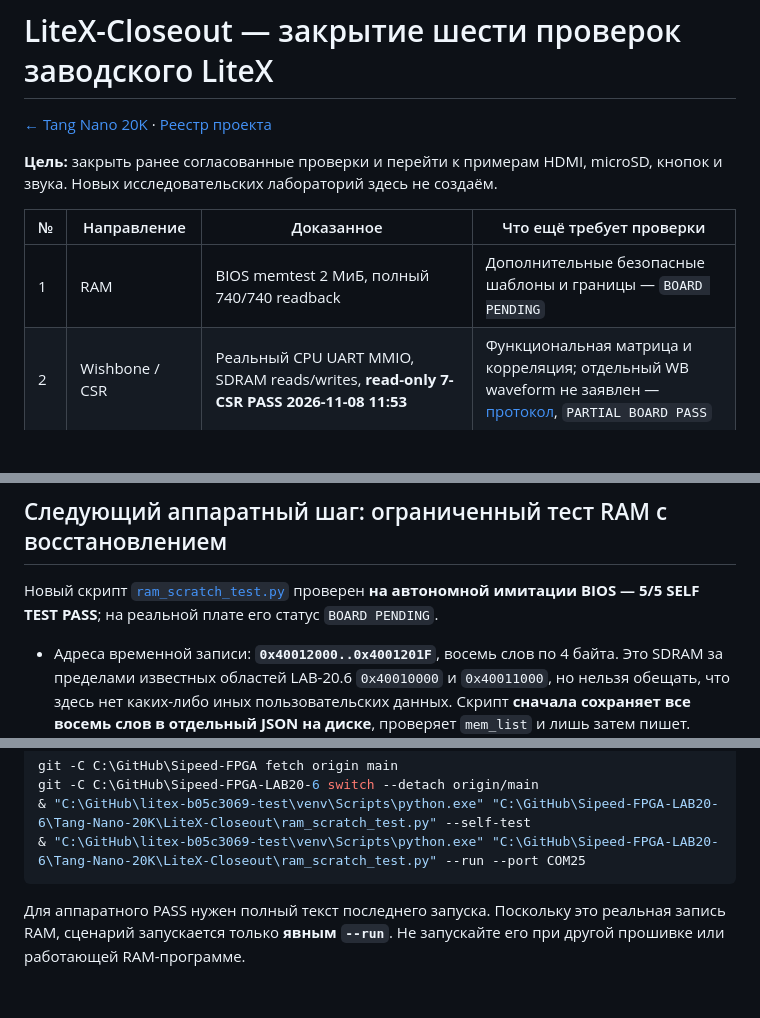
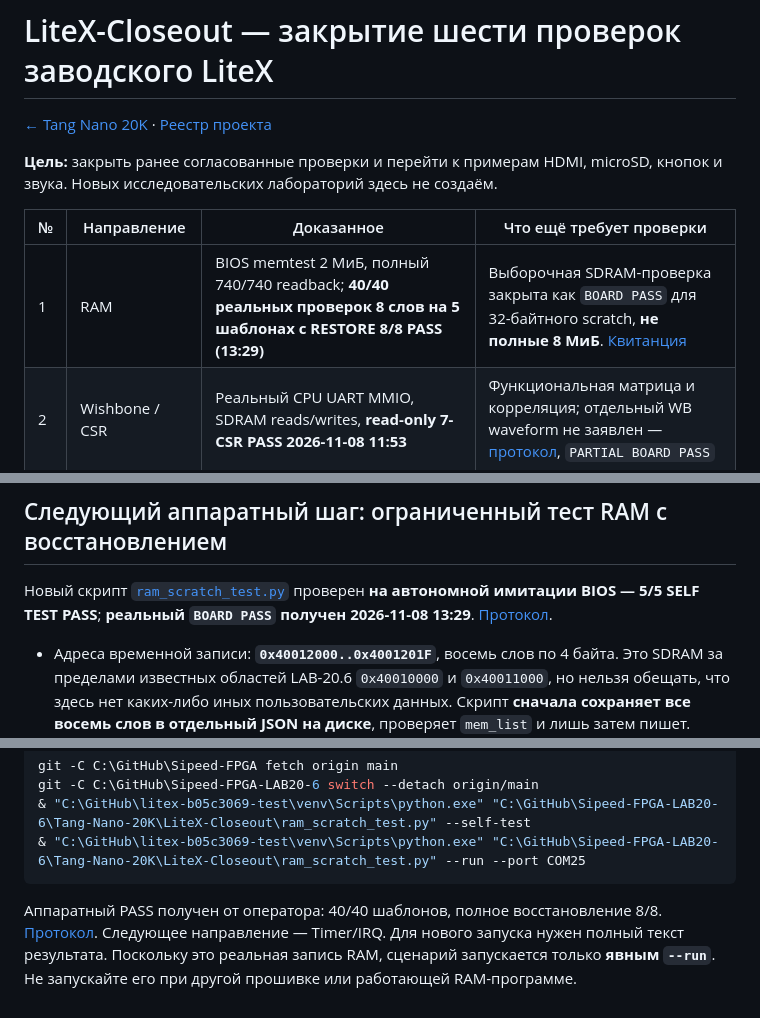
Before and after one commit to AIDevelopersMonster/Sipeed-FPGA, a Markdown page: Tang-Nano-20K/LiteX-Closeout/README.md, 3 parts joined by grey strips. Drawn GitHub-style; blank space fills up the shorter version.

Commit message:
Tang Nano 20K: record actual SDRAM scratch 40/40 and 8/8 restore board PASS

```diff
--- a/Tang-Nano-20K/LiteX-Closeout/README.md
+++ b/Tang-Nano-20K/LiteX-Closeout/README.md
@@ -6,7 +6,7 @@
 
 | № | Направление | Доказанное | Что ещё требует проверки |
 |---|---|---|---|
-| 1 | RAM | BIOS memtest 2 МиБ, полный 740/740 readback | Дополнительные безопасные шаблоны и границы — `BOARD PENDING` |
+| 1 | RAM | BIOS memtest 2 МиБ, полный 740/740 readback; **40/40 реальных проверок 8 слов на 5 шаблонах с RESTORE 8/8 PASS (13:29)** | Выборочная SDRAM-проверка закрыта как `BOARD PASS` для 32-байтного scratch, **не полные 8 МиБ**. [Квитанция](RAM_SCRATCH_BOARD_PASS_2026-11-08.md) |
 | 2 | Wishbone / CSR | Реальный CPU UART MMIO, SDRAM reads/writes, **read-only 7-CSR PASS 2026-11-08 11:53** | Функциональная матрица и корреляция; отдельный WB waveform не заявлен — [протокол](BIOS_UART_READONLY_PASS_2026-11-08.md), `PARTIAL BOARD PASS` |
 | 3 | IRQ | Считаны IRQ_MASK, PENDING, MIE, MSTATUS | Trap handler + подтверждение события + mret — `BOARD PENDING` |
 | 4 | Timer / Boot | RAM `boot 0x40010000` аппаратно работает; `mem_list` подтвердил окно CSR, но **не его устройства** | Timer `UNKNOWN`, требуется конфигурация/CSR-карта или отдельный ограниченный тест; [ответ mem_list](MEM_LIST_HARDWARE_PASS_2026-11-08.md) |
@@ -64,7 +64,7 @@ pwsh -NoProfile -File .\run_upstream_tests.ps1
 
 ## Следующий аппаратный шаг: ограниченный тест RAM с восстановлением
 
-Новый скрипт [`ram_scratch_test.py`](ram_scratch_test.py) проверен **на автономной имитации BIOS — 5/5 SELF TEST PASS**; на реальной плате его статус `BOARD PENDING`.
+Новый скрипт [`ram_scratch_test.py`](ram_scratch_test.py) проверен **на автономной имитации BIOS — 5/5 SELF TEST PASS**; **реальный `BOARD PASS` получен 2026-11-08 13:29**. [Протокол](RAM_SCRATCH_BOARD_PASS_2026-11-08.md).
 
 - Адреса временной записи: **`0x40012000..0x4001201F`**, восемь слов по 4 байта. Это SDRAM за пределами известных областей LAB-20.6 `0x40010000` и `0x40011000`, но нельзя обещать, что здесь нет каких-либо иных пользовательских данных. Скрипт **сначала сохраняет все восемь слов в отдельный JSON на диске**, проверяет `mem_list` и лишь затем пишет.
 - Пять шаблонов: ZERO, ONES, ALT_A, ALT_5, ADDRESS. На каждой фазе пишутся все восемь слов, затем все восемь считываются и сверяются. При любой ошибке скрипт пытается восстановить исходные слова и отдельно проверяет восстановление; при сбое питания автоматическое восстановление невозможно, но **исходный backup JSON сохранён на диске до первой записи**.
@@ -80,4 +80,4 @@ git -C C:\GitHub\Sipeed-FPGA-LAB20-6 switch --detach origin/main
 & "C:\GitHub\litex-b05c3069-test\venv\Scripts\python.exe" "C:\GitHub\Sipeed-FPGA-LAB20-6\Tang-Nano-20K\LiteX-Closeout\ram_scratch_test.py" --run --port COM25
 ~~~
 
-Для аппаратного PASS нужен полный текст последнего запуска. Поскольку это реальная запись RAM, сценарий запускается только **явным `--run`**. Не запускайте его при другой прошивке или работающей RAM-программе.
+Аппаратный PASS получен от оператора: 40/40 шаблонов, полное восстановление 8/8. [Протокол](RAM_SCRATCH_BOARD_PASS_2026-11-08.md). Следующее направление — Timer/IRQ. Для нового запуска нужен полный текст результата. Поскольку это реальная запись RAM, сценарий запускается только **явным `--run`**. Не запускайте его при другой прошивке или работающей RAM-программе.
```
Also changed, not shown: Tang-Nano-20K/LiteX-Closeout/RAM_SCRATCH_BOARD_PASS_2026-11-08.md (added, +36 -0 lines), Tang-Nano-20K/PROJECT_STATE.md (+7 -3 lines).
